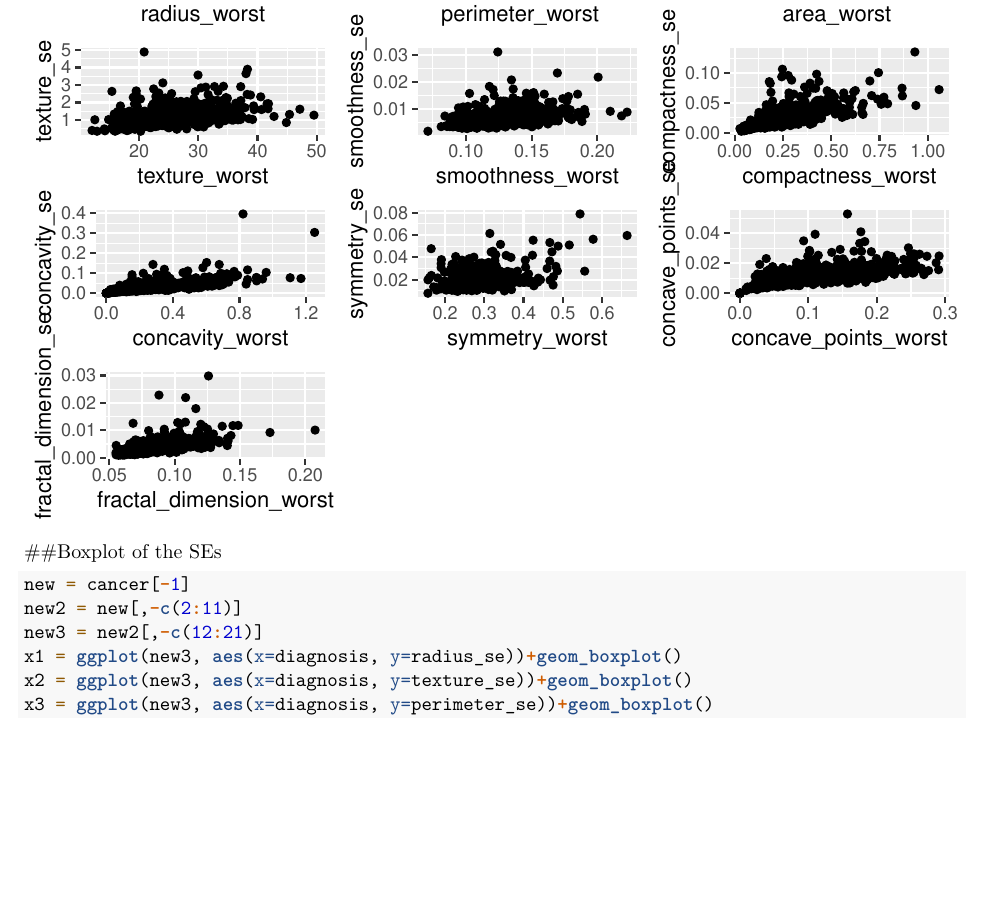
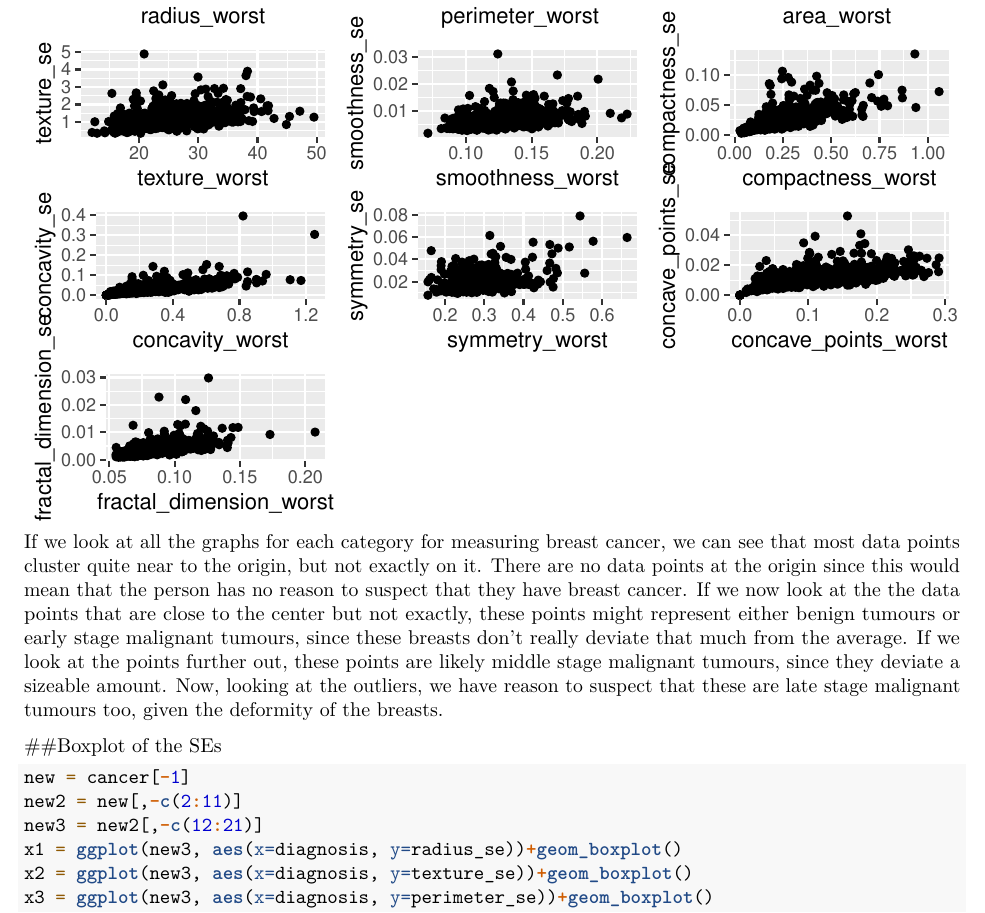
Before and after one commit to JadeFury/CancerData, an R Markdown document (CancerDataR.Rmd): part of page 3 of 9, cut so that both start at the same text, the shorter picture padded with empty space. Rendered offline with R 4.5, knitr and Pandoc, then LaTeX, with nearby package versions; some code elsewhere in the file could not run offline.

Commit message:
Update CancerDataR.Rmd
added interpretation

````diff
--- a/CancerDataR.Rmd
+++ b/CancerDataR.Rmd
@@ -99,6 +99,13 @@ x10<-ggplot(filcancer1, aes(x=fractal_dimension_worst, y = fractal_dimension_se)
 #follow a slightly curved distribution.
 grid.arrange(x1,x2,x3,x4,x5,x6,x7,x8,x9,x10,ncol=3)
 ```
+If we look at all the graphs for each category for measuring breast cancer, we can see that most data points cluster quite near to the
+origin, but not exactly on it. There are no data points at the origin since this would mean that the person has no reason to suspect
+that they have breast cancer. If we now look at the
+the data points that are close to the center but not exactly,  these points might represent either benign tumours or early stage
+malignant tumours, since these breasts don't really deviate that much from the average. If we look at the points further out, these
+points are likely middle stage malignant tumours, since they deviate a sizeable amount. Now, looking at the outliers, we have reason to
+suspect that these are late stage malignant tumours too, given the deformity of the breasts.
 
 ##Boxplot of the SEs
 ```{r, collapse=TRUE}
````
